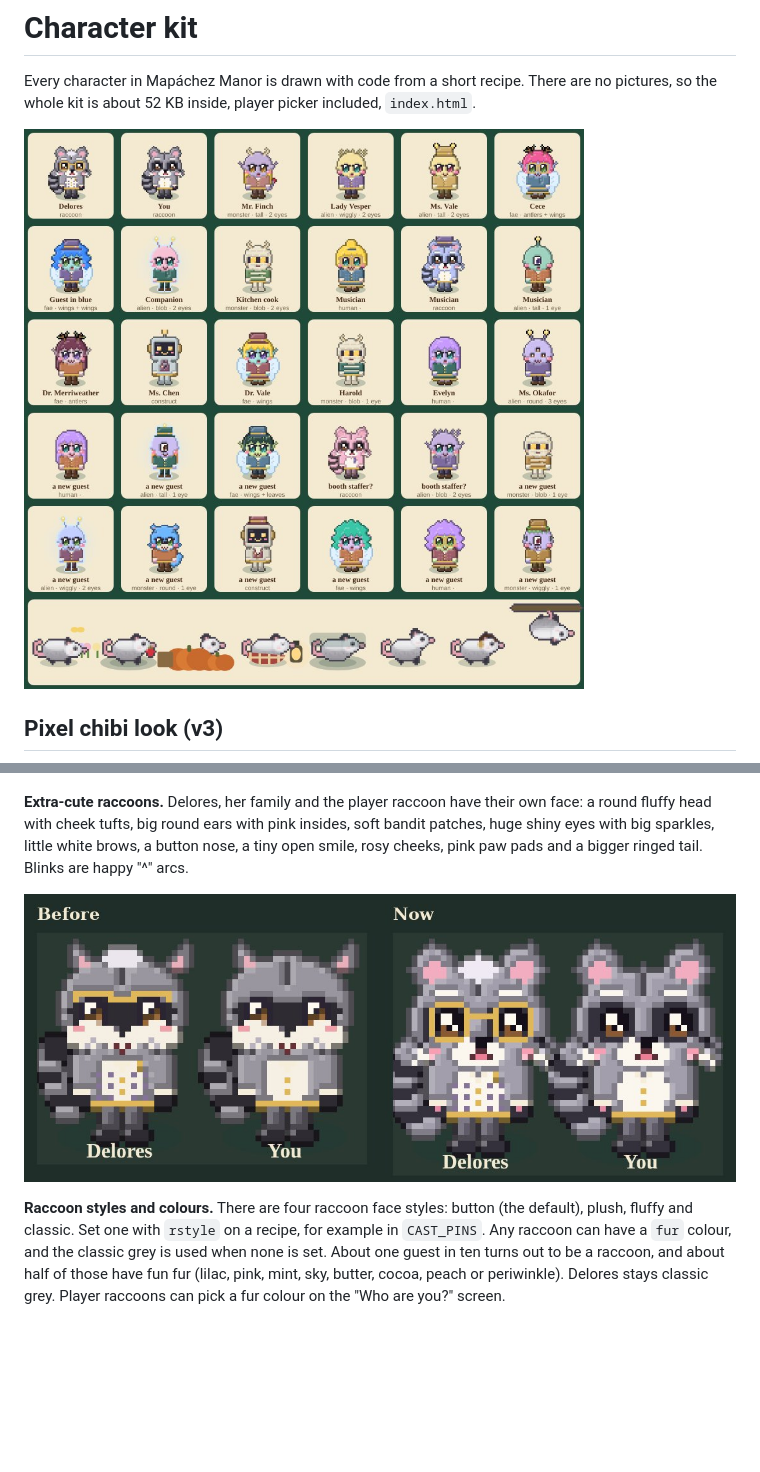
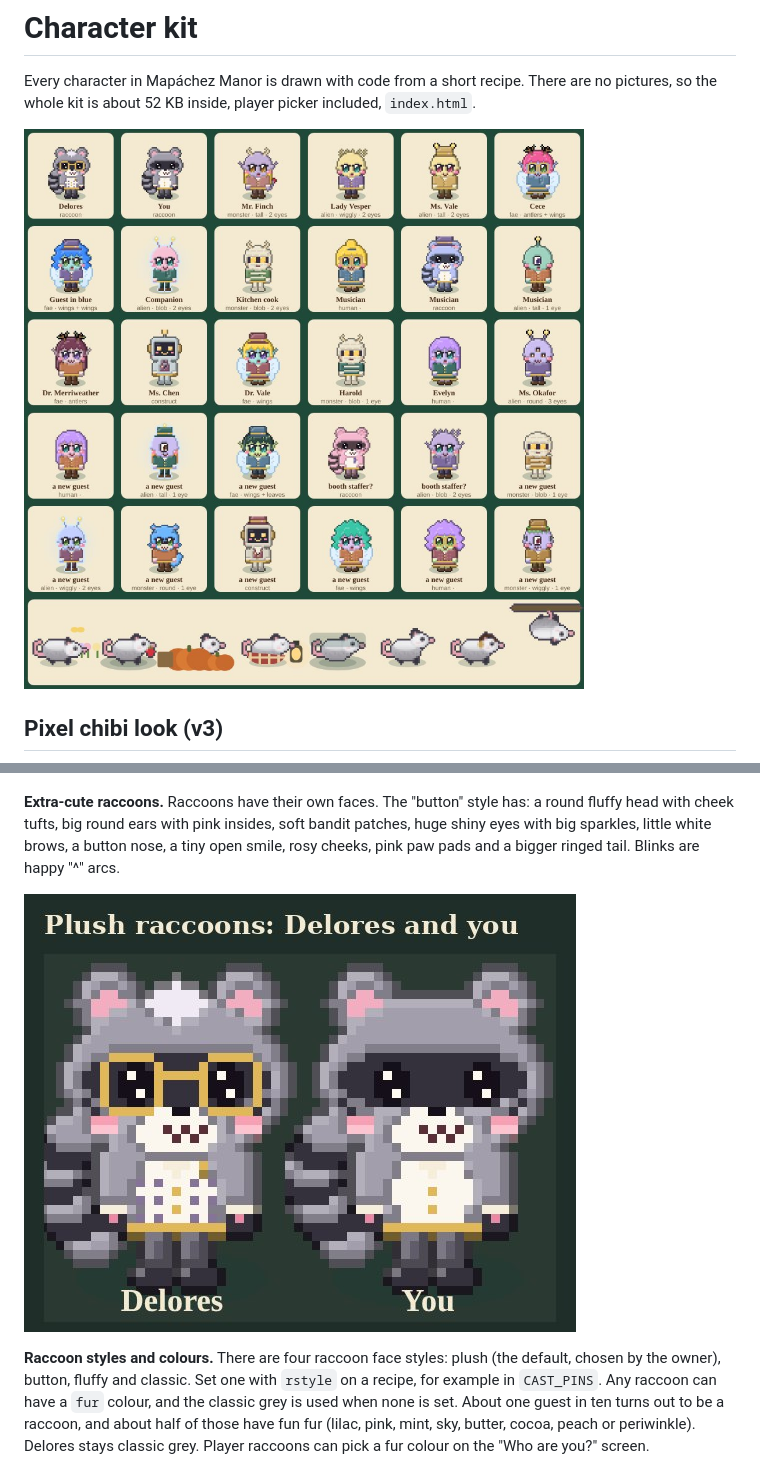
Before and after one commit to kmccreativecompany/Mapachez-Manor, a Markdown page: docs/cast.md, 2 parts joined by grey strips. Rendered like a GitHub page; pictures changed too: docs/screenshots/cast-raccoons.jpg, docs/screenshots/cast-sheet.jpg; blank space fills up the shorter version.

Commit message:
Plush is the raccoon face for everyone (owner's pick)
Co-Authored-By: Claude Opus 5.5 <noreply@anthropic.com>
Claude-Session: https://claude.ai/code/session_01MmNrVPvnMoei7EwGhQstRE

```diff
--- a/docs/cast.md
+++ b/docs/cast.md
@@ -23,11 +23,11 @@ The whole cast uses it:
 
 ![Candy colours close up](screenshots/cast-candy-closeup.jpg)
 
-**Extra-cute raccoons.** Delores, her family and the player raccoon have their own face: a round fluffy head with cheek tufts, big round ears with pink insides, soft bandit patches, huge shiny eyes with big sparkles, little white brows, a button nose, a tiny open smile, rosy cheeks, pink paw pads and a bigger ringed tail. Blinks are happy "^" arcs.
+**Extra-cute raccoons.** Raccoons have their own faces. The "button" style has: a round fluffy head with cheek tufts, big round ears with pink insides, soft bandit patches, huge shiny eyes with big sparkles, little white brows, a button nose, a tiny open smile, rosy cheeks, pink paw pads and a bigger ringed tail. Blinks are happy "^" arcs.
 
 ![Raccoons before and after](screenshots/cast-raccoons.jpg)
 
-**Raccoon styles and colours.** There are four raccoon face styles: button (the default), plush, fluffy and classic. Set one with `rstyle` on a recipe, for example in `CAST_PINS`. Any raccoon can have a `fur` colour, and the classic grey is used when none is set. About one guest in ten turns out to be a raccoon, and about half of those have fun fur (lilac, pink, mint, sky, butter, cocoa, peach or periwinkle). Delores stays classic grey. Player raccoons can pick a fur colour on the "Who are you?" screen.
+**Raccoon styles and colours.** There are four raccoon face styles: plush (the default, chosen by the owner), button, fluffy and classic. Set one with `rstyle` on a recipe, for example in `CAST_PINS`. Any raccoon can have a `fur` colour, and the classic grey is used when none is set. About one guest in ten turns out to be a raccoon, and about half of those have fun fur (lilac, pink, mint, sky, butter, cocoa, peach or periwinkle). Delores stays classic grey. Player raccoons can pick a fur colour on the "Who are you?" screen.
 
 ![Raccoon styles and colours](screenshots/cast-raccoon-options.jpg)
 
```
Also changed, not shown: docs/screenshots/cast-festival.jpg, docs/screenshots/cast-foyer.jpg, 1 other file.
